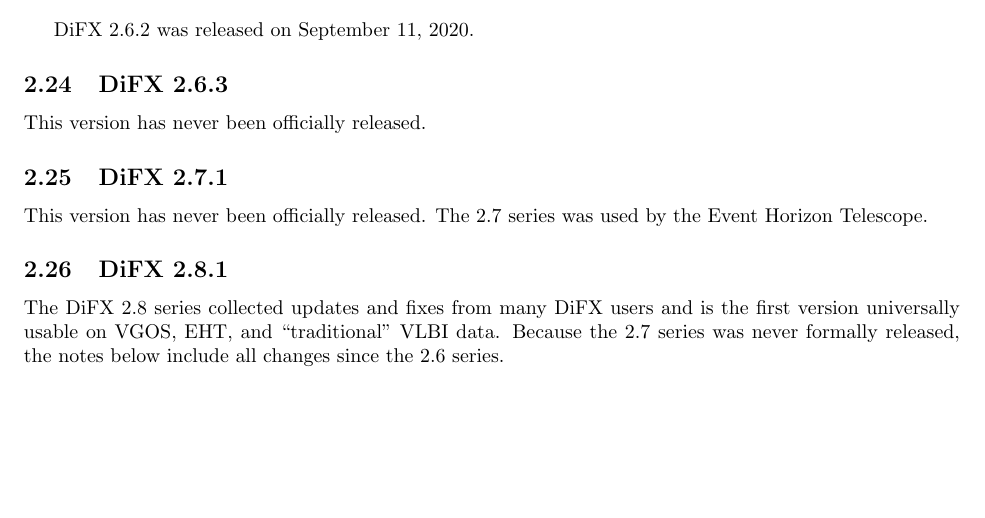
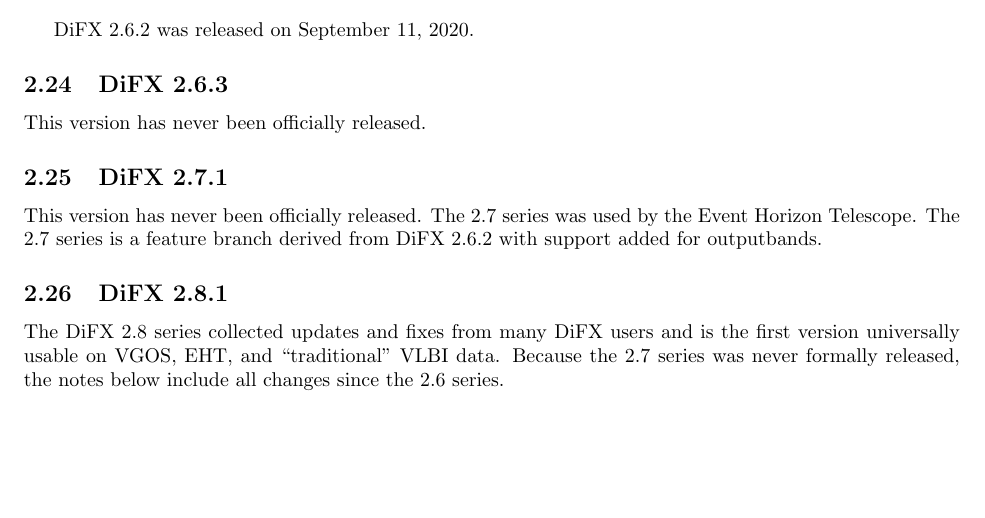
Before and after one commit to shaoguangleo/difx-doc, a LaTeX document (userguide/trunk/DiFXUserGuide.tex, which reads userguide/trunk/difx_versions.tex): part of page 26 of 140, cut so that both start at the same text. Compiled offline with pdfLaTeX.

Commit message:
update info on 2.7 in difx_versions.tex
git-svn-id: https://svn.atnf.csiro.au/difx/doc@10880 9d4a3555-dc7e-4673-bb7d-d8a0b9a30876

```diff
--- a/userguide/trunk/difx_versions.tex
+++ b/userguide/trunk/difx_versions.tex
@@ -863,6 +863,7 @@
 
 This version has never been officially released.
 The 2.7 series was used by the Event Horizon Telescope.
+The 2.7 series is a feature branch derived from DiFX~2.6.2 with support added for outputbands.
 
 
 \subsection{DiFX~2.8.1}
```
